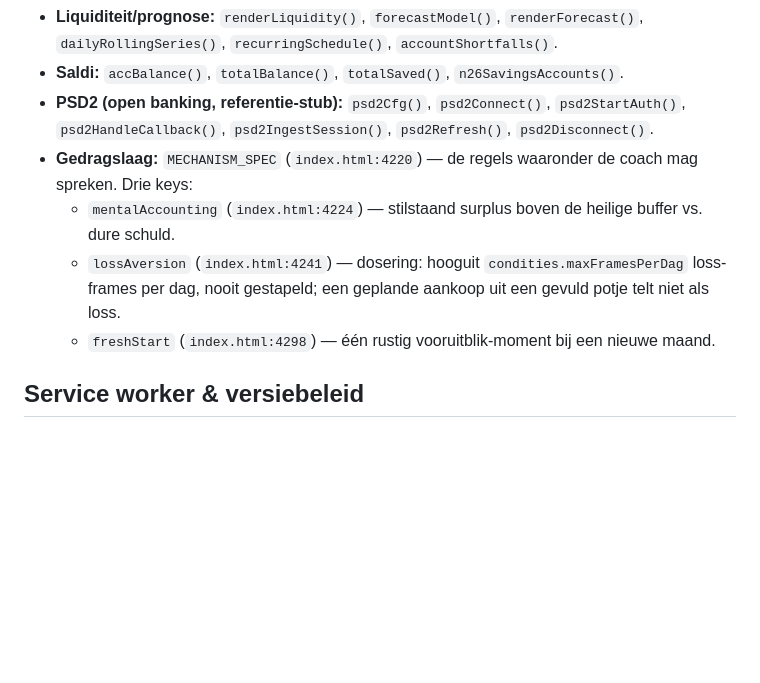
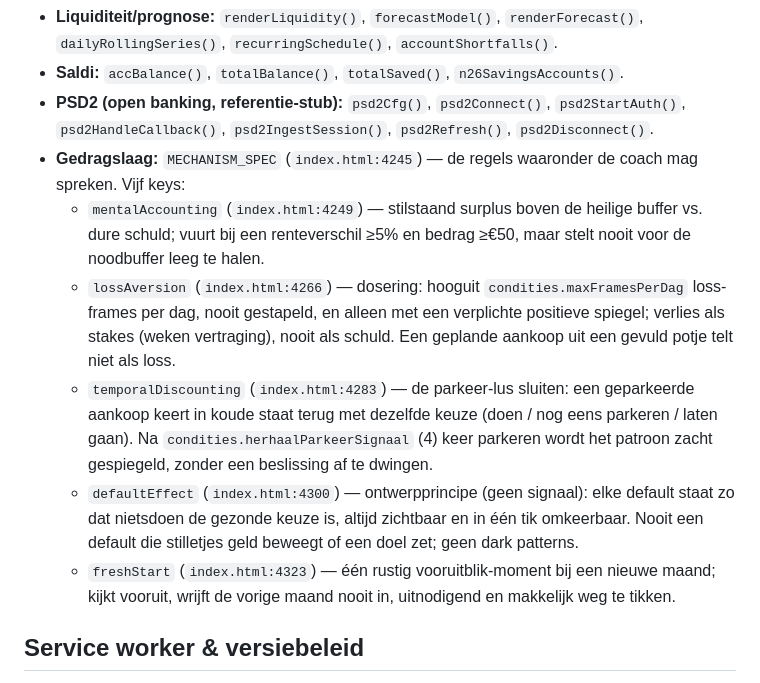
Before and after one commit to soskovich/Minder, a Markdown page: CLAUDE.md, the part around the change. Drawn GitHub-style; blank space fills up the shorter version.

Commit message:
Documenteer alle vijf MECHANISM_SPEC-keys in CLAUDE.md
De gedragslaag-sectie beschreef drie keys; de code heeft er vijf. Voeg
temporalDiscounting en defaultEffect toe en corrigeer de verschoven
regelnummers (object 4245; keys 4249/4266/4283/4300/4323).

Co-Authored-By: Claude Opus 4.8 <noreply@anthropic.com>

```diff
--- a/CLAUDE.md
+++ b/CLAUDE.md
@@ -34,10 +34,12 @@ Laatst bekeken scherm wordt bewaard in `minder_view`.
 - **Liquiditeit/prognose:** `renderLiquidity()`, `forecastModel()`, `renderForecast()`, `dailyRollingSeries()`, `recurringSchedule()`, `accountShortfalls()`.
 - **Saldi:** `accBalance()`, `totalBalance()`, `totalSaved()`, `n26SavingsAccounts()`.
 - **PSD2 (open banking, referentie-stub):** `psd2Cfg()`, `psd2Connect()`, `psd2StartAuth()`, `psd2HandleCallback()`, `psd2IngestSession()`, `psd2Refresh()`, `psd2Disconnect()`.
-- **Gedragslaag:** `MECHANISM_SPEC` (`index.html:4220`) — de regels waaronder de coach mag spreken. Drie keys:
-  - `mentalAccounting` (`index.html:4224`) — stilstaand surplus boven de heilige buffer vs. dure schuld.
-  - `lossAversion` (`index.html:4241`) — dosering: hooguit `condities.maxFramesPerDag` loss-frames per dag, nooit gestapeld; een geplande aankoop uit een gevuld potje telt niet als loss.
-  - `freshStart` (`index.html:4298`) — één rustig vooruitblik-moment bij een nieuwe maand.
+- **Gedragslaag:** `MECHANISM_SPEC` (`index.html:4245`) — de regels waaronder de coach mag spreken. Vijf keys:
+  - `mentalAccounting` (`index.html:4249`) — stilstaand surplus boven de heilige buffer vs. dure schuld; vuurt bij een renteverschil ≥5% en bedrag ≥€50, maar stelt nooit voor de noodbuffer leeg te halen.
+  - `lossAversion` (`index.html:4266`) — dosering: hooguit `condities.maxFramesPerDag` loss-frames per dag, nooit gestapeld, en alleen met een verplichte positieve spiegel; verlies als stakes (weken vertraging), nooit als schuld. Een geplande aankoop uit een gevuld potje telt niet als loss.
+  - `temporalDiscounting` (`index.html:4283`) — de parkeer-lus sluiten: een geparkeerde aankoop keert in koude staat terug met dezelfde keuze (doen / nog eens parkeren / laten gaan). Na `condities.herhaalParkeerSignaal` (4) keer parkeren wordt het patroon zacht gespiegeld, zonder een beslissing af te dwingen.
+  - `defaultEffect` (`index.html:4300`) — ontwerpprincipe (geen signaal): elke default staat zo dat nietsdoen de gezonde keuze is, altijd zichtbaar en in één tik omkeerbaar. Nooit een default die stilletjes geld beweegt of een doel zet; geen dark patterns.
+  - `freshStart` (`index.html:4323`) — één rustig vooruitblik-moment bij een nieuwe maand; kijkt vooruit, wrijft de vorige maand nooit in, uitnodigend en makkelijk weg te tikken.
 
 ## Service worker & versiebeleid
 - Registratie: `index.html` rond regel 6450 — `navigator.serviceWorker.register('sw.js')` + `reg.update()`; bij `controllerchange` volgt een eenmalige `location.reload()` (met `_reloading`-guard).
```
